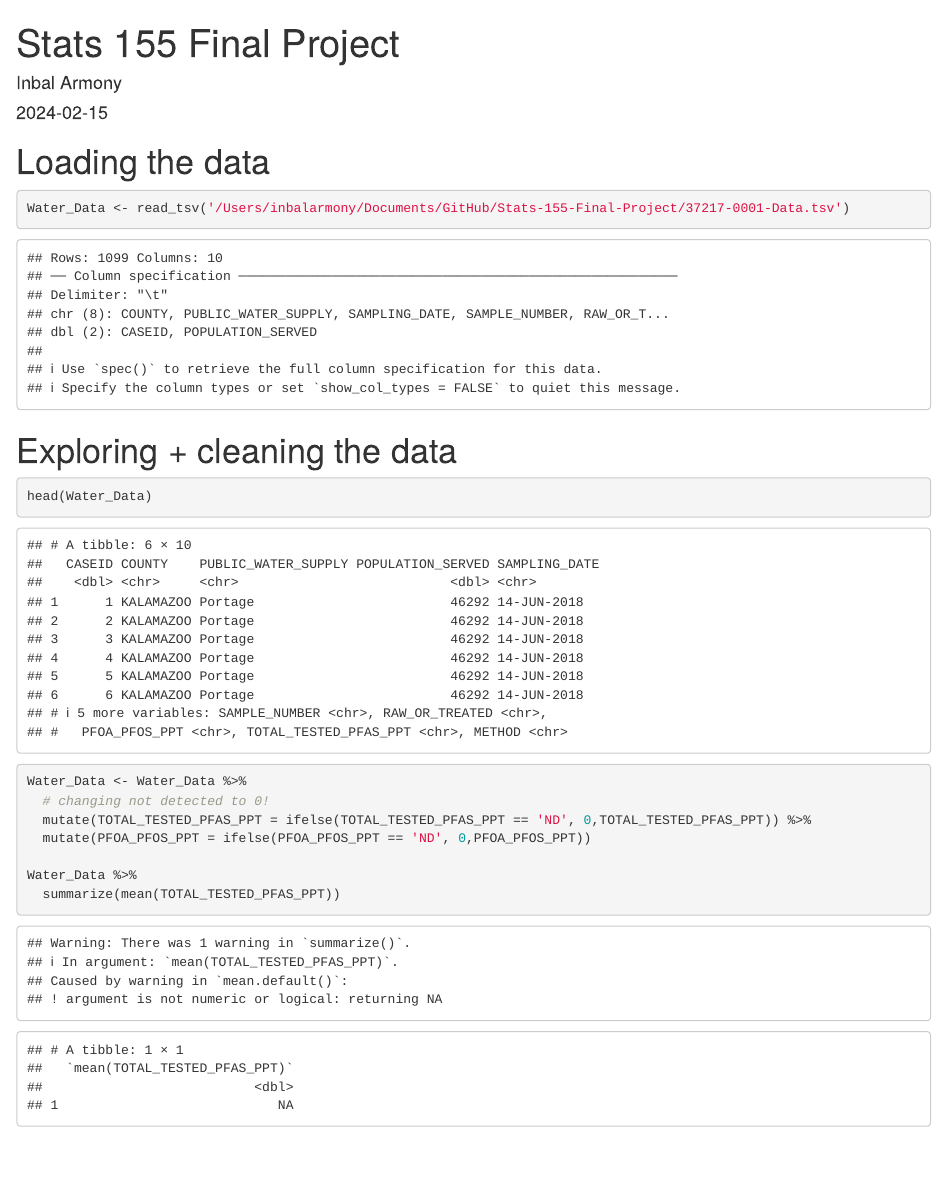
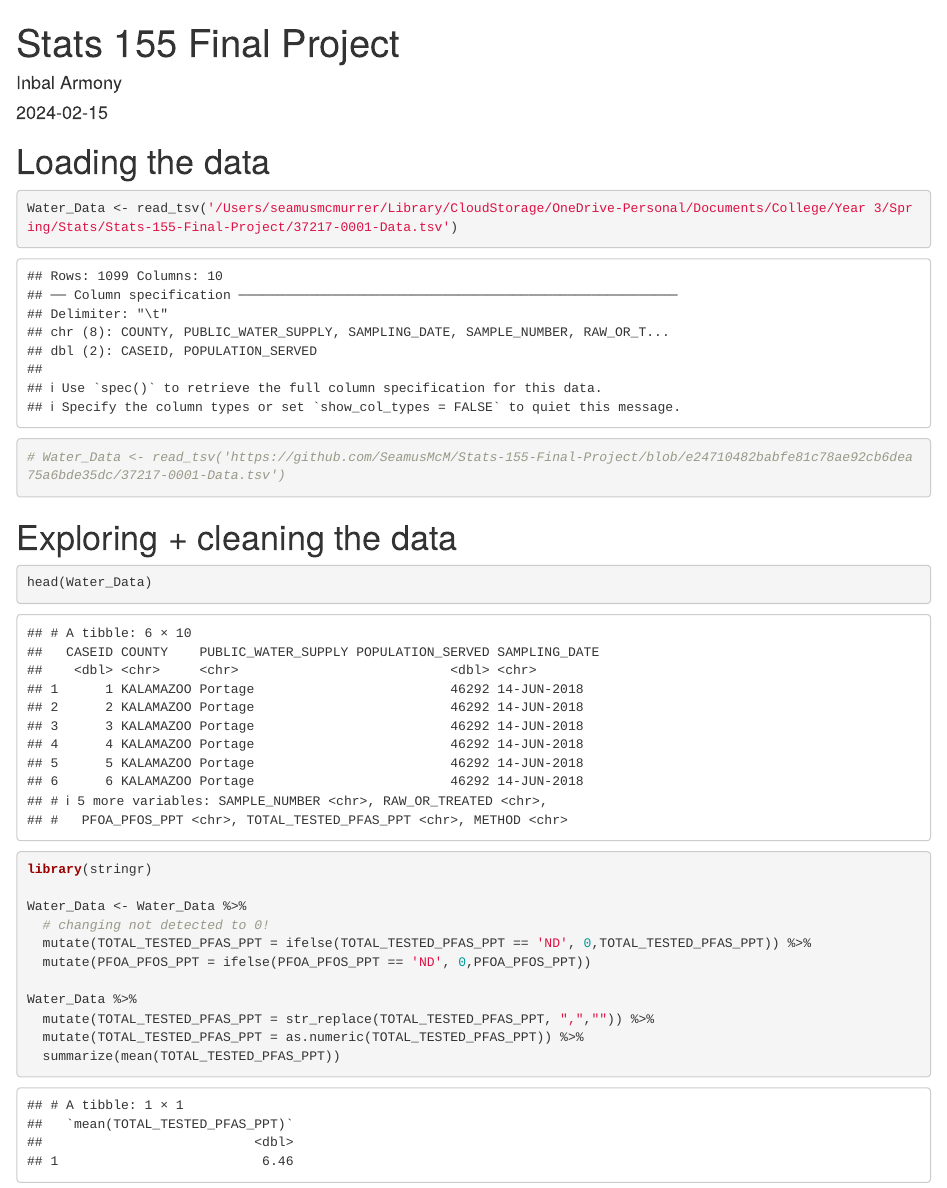
Before and after one commit to SeamusMcM/Stats-155-Final-Project, an R Markdown document (FinalProject155.Rmd): the page in a window 1100 px wide, from its top. Rendered offline with R 4.5, knitr and Pandoc, with nearby package versions.

Commit message:
TAYLOR CHANGES

````diff
--- a/FinalProject155.Rmd
+++ b/FinalProject155.Rmd
@@ -15,12 +15,14 @@ library(ggplot2)
 
 # Loading the data
 ```{r}
-Water_Data <- read_tsv('/Users/inbalarmony/Documents/GitHub/Stats-155-Final-Project/37217-0001-Data.tsv')
+Water_Data <- read_tsv('/Users/seamusmcmurrer/Library/CloudStorage/OneDrive-Personal/Documents/College/Year 3/Spring/Stats/Stats-155-Final-Project/37217-0001-Data.tsv')
+# Water_Data <- read_tsv('https://github.com/SeamusMcM/Stats-155-Final-Project/blob/e24710482babfe81c78ae92cb6dea75a6bde35dc/37217-0001-Data.tsv')
 ```
 
 # Exploring  + cleaning the data
 ```{r}
 head(Water_Data)
+library(stringr)
 
 Water_Data <- Water_Data %>%
   # changing not detected to 0!
@@ -28,6 +30,8 @@ Water_Data <- Water_Data %>%
   mutate(PFOA_PFOS_PPT = ifelse(PFOA_PFOS_PPT == 'ND', 0,PFOA_PFOS_PPT))
 
 Water_Data %>%
+  mutate(TOTAL_TESTED_PFAS_PPT = str_replace(TOTAL_TESTED_PFAS_PPT, ",","")) %>%
+  mutate(TOTAL_TESTED_PFAS_PPT = as.numeric(TOTAL_TESTED_PFAS_PPT)) %>%
   summarize(mean(TOTAL_TESTED_PFAS_PPT))
 
 
````
